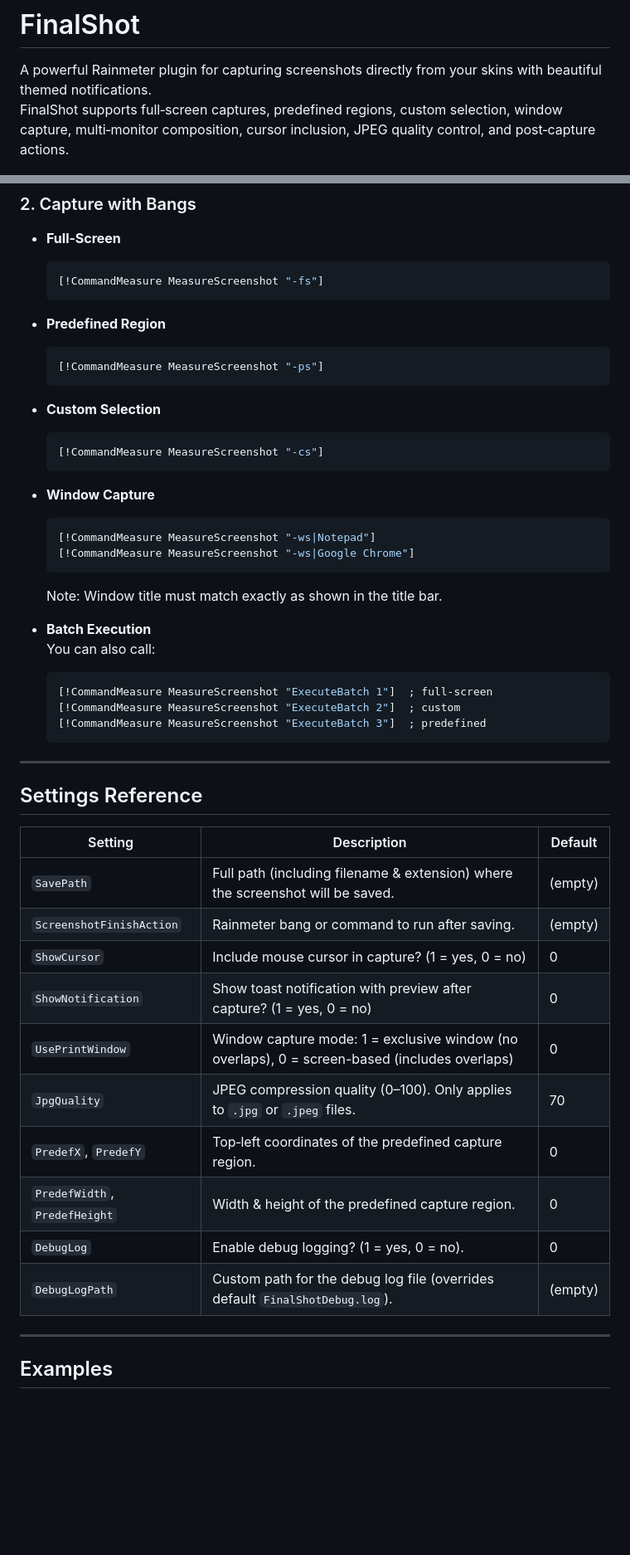
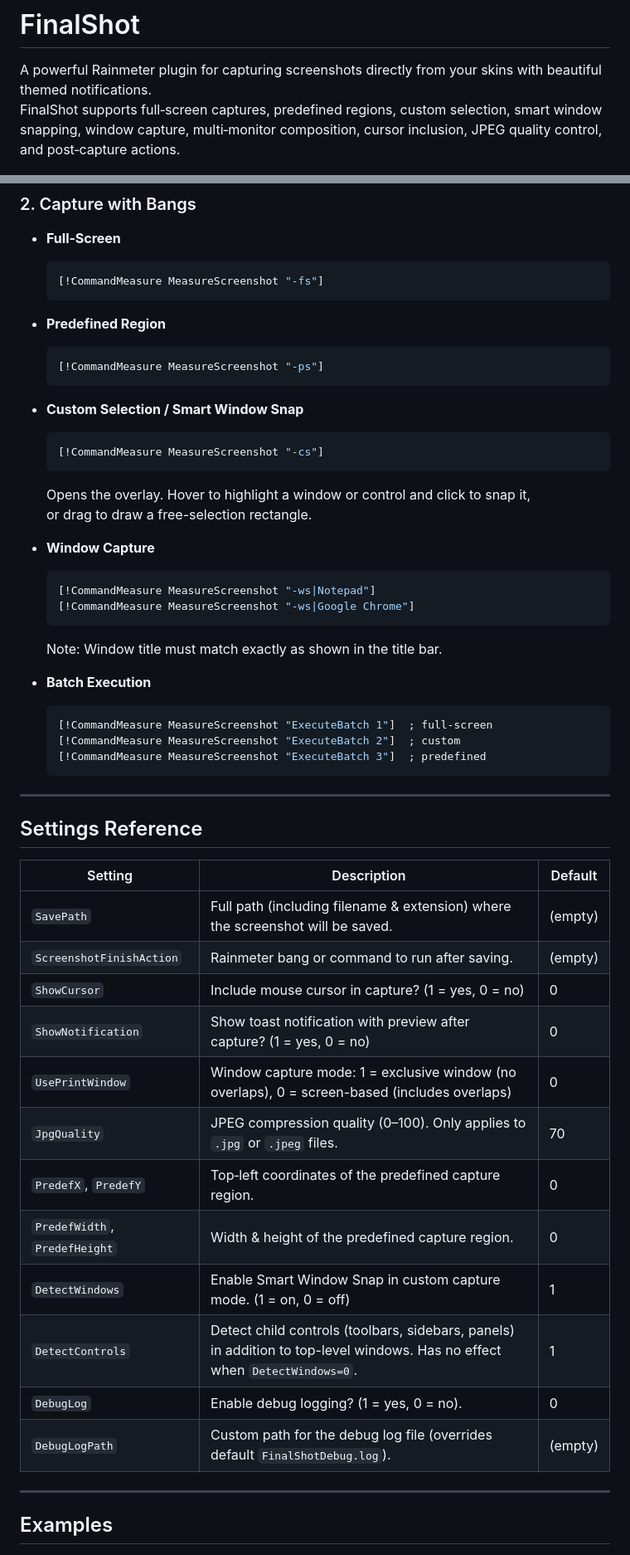
Before and after one commit to NSTechBytes/FinalShot, a Markdown page: README.md, 2 parts joined by grey strips. Shown at 83% size. Drawn GitHub-style; blank space fills up the shorter version.

````diff
--- a/README.md
+++ b/README.md
@@ -1,7 +1,7 @@
 # FinalShot
 
 A powerful Rainmeter plugin for capturing screenshots directly from your skins with beautiful themed notifications.
-FinalShot supports full‑screen captures, predefined regions, custom selection, window capture, multi‑monitor composition, cursor inclusion, JPEG quality control, and post‑capture actions.
+FinalShot supports full‑screen captures, predefined regions, custom selection, smart window snapping, window capture, multi‑monitor composition, cursor inclusion, JPEG quality control, and post‑capture actions.
 
 ![Skin Preview](.github/Skin_Preview.png)
 
@@ -117,10 +159,12 @@ DebugLog=0
   [!CommandMeasure MeasureScreenshot "-ps"]
   ```
 
-- **Custom Selection**
+- **Custom Selection / Smart Window Snap**
   ```ini
   [!CommandMeasure MeasureScreenshot "-cs"]
   ```
+  Opens the overlay. Hover to highlight a window or control and click to snap it,
+  or drag to draw a free-selection rectangle.
 
 - **Window Capture**
   ```ini
@@ -130,7 +174,6 @@ DebugLog=0
   Note: Window title must match exactly as shown in the title bar.
 
 - **Batch Execution**
-  You can also call:
   ```ini
   [!CommandMeasure MeasureScreenshot "ExecuteBatch 1"]  ; full-screen
   [!CommandMeasure MeasureScreenshot "ExecuteBatch 2"]  ; custom
@@ -141,18 +184,20 @@ DebugLog=0
 
 ## Settings Reference
 
-| Setting                 | Description                                                                                     | Default     |
-|-------------------------|-------------------------------------------------------------------------------------------------|-------------|
-| `SavePath`              | Full path (including filename & extension) where the screenshot will be saved.                   | (empty)     |
-| `ScreenshotFinishAction`| Rainmeter bang or command to run after saving.                                                   | (empty)     |
-| `ShowCursor`            | Include mouse cursor in capture? (1 = yes, 0 = no)                                               | 0           |
-| `ShowNotification`      | Show toast notification with preview after capture? (1 = yes, 0 = no)                           | 0           |
-| `UsePrintWindow`        | Window capture mode: 1 = exclusive window (no overlaps), 0 = screen-based (includes overlaps)   | 0           |
-| `JpgQuality`            | JPEG compression quality (0–100). Only applies to `.jpg` or `.jpeg` files.                        | 70          |
-| `PredefX`, `PredefY`    | Top‑left coordinates of the predefined capture region.                                           | 0           |
-| `PredefWidth`, `PredefHeight` | Width & height of the predefined capture region.                                            | 0           |
-| `DebugLog`              | Enable debug logging? (1 = yes, 0 = no).                                                         | 0           |
-| `DebugLogPath`          | Custom path for the debug log file (overrides default `FinalShotDebug.log`).                    | (empty)     |
+| Setting                       | Description                                                                                     | Default |
+|-------------------------------|-------------------------------------------------------------------------------------------------|---------|
+| `SavePath`                    | Full path (including filename & extension) where the screenshot will be saved.                  | (empty) |
+| `ScreenshotFinishAction`      | Rainmeter bang or command to run after saving.                                                  | (empty) |
+| `ShowCursor`                  | Include mouse cursor in capture? (1 = yes, 0 = no)                                             | 0       |
+| `ShowNotification`            | Show toast notification with preview after capture? (1 = yes, 0 = no)                          | 0       |
+| `UsePrintWindow`              | Window capture mode: 1 = exclusive window (no overlaps), 0 = screen-based (includes overlaps)  | 0       |
+| `JpgQuality`                  | JPEG compression quality (0–100). Only applies to `.jpg` or `.jpeg` files.                     | 70      |
+| `PredefX`, `PredefY`          | Top‑left coordinates of the predefined capture region.                                          | 0       |
+| `PredefWidth`, `PredefHeight` | Width & height of the predefined capture region.                                                | 0       |
+| `DetectWindows`               | Enable Smart Window Snap in custom capture mode. (1 = on, 0 = off)                             | 1       |
+| `DetectControls`              | Detect child controls (toolbars, sidebars, panels) in addition to top-level windows. Has no effect when `DetectWindows=0`. | 1       |
+| `DebugLog`                    | Enable debug logging? (1 = yes, 0 = no).                                                        | 0       |
+| `DebugLogPath`                | Custom path for the debug log file (overrides default `FinalShotDebug.log`).                   | (empty) |
 
 ---
 
````
Also changed, not shown: other parts of README.md (+73 -5 lines).
